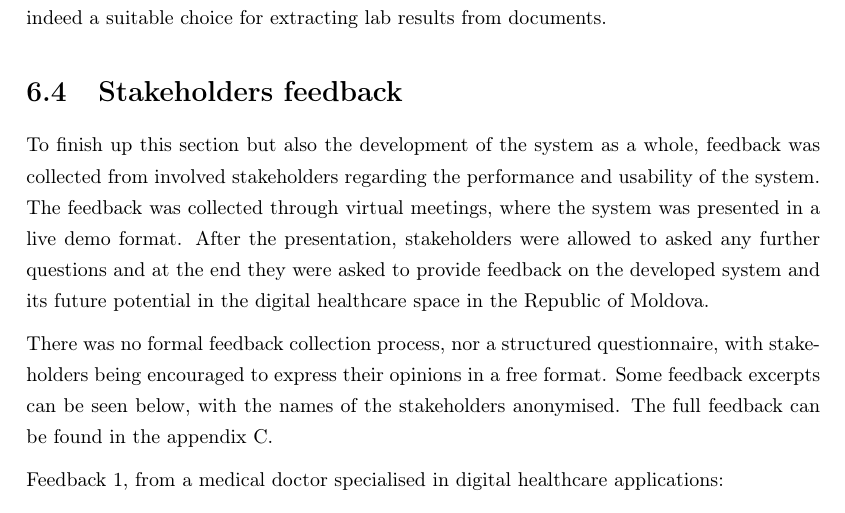
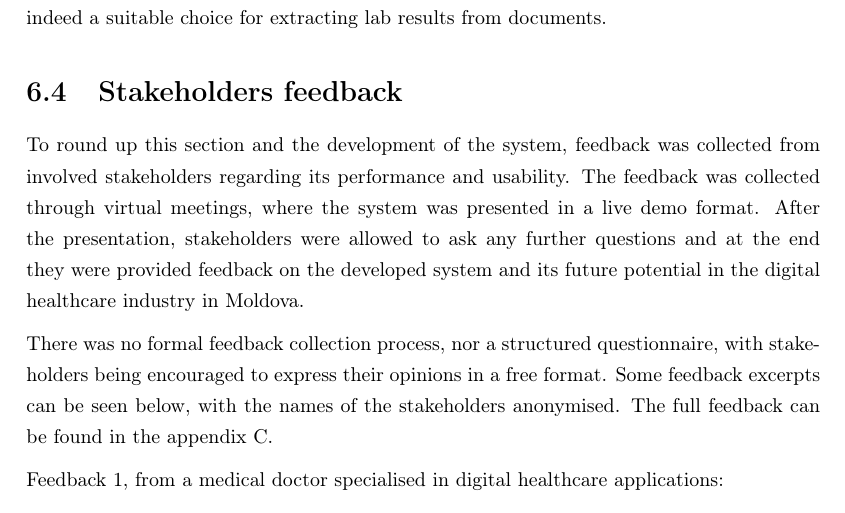
Before and after one commit to yungsinatra0/lboro-fyp, a LaTeX thesis (report files/thesis.tex, which reads report files/evaluation/evaluation.tex): part of page 145 of 179, cut so that both start at the same text. Compiled offline with pdfLaTeX.

Commit message:
rewritten a small bit in evaluation chapter

```diff
--- a/report files/evaluation/evaluation.tex
+++ b/report files/evaluation/evaluation.tex
@@ -171,7 +171,7 @@ As it can be seen by the results, the model was able to extract the lab results
 
 \section{Stakeholders feedback}
 
-To finish up this section but also the development of the system as a whole, feedback was collected from involved stakeholders regarding the performance and usability of the system. The feedback was collected through virtual meetings, where the system was presented in a live demo format. After the presentation, stakeholders were allowed to asked any further questions and at the end they were asked to provide feedback on the developed system and its future potential in the digital healthcare space in the Republic of Moldova.
+To round up this section and the development of the system, feedback was collected from involved stakeholders regarding its performance and usability. The feedback was collected through virtual meetings, where the system was presented in a live demo format. After the presentation, stakeholders were allowed to ask any further questions and at the end they were  provided feedback on the developed system and its future potential in the digital healthcare industry in Moldova.
 
 There was no formal feedback collection process, nor a structured questionnaire, with stakeholders being encouraged to express their opinions in a free format. Some feedback excerpts can be seen below, with the names of the stakeholders anonymised. The full feedback can be found in the appendix~\ref{sec:full_feedback}.
 
```
